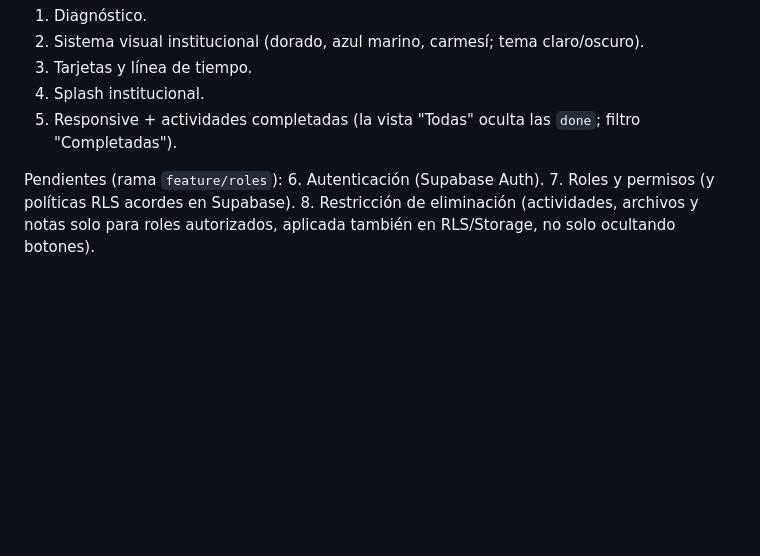
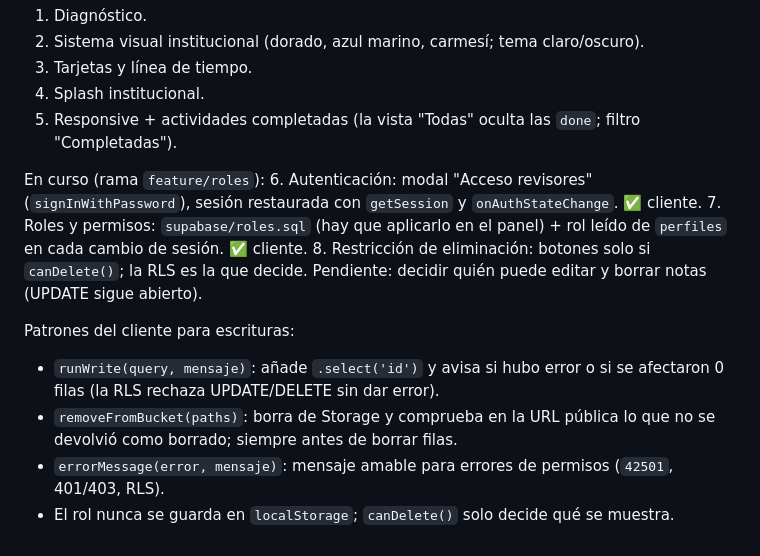
Before and after one commit to HernandoGalvis0210/cronograma-universidad, a Markdown page: CLAUDE.md, the part around the change. Drawn GitHub-style; blank space fills up the shorter version.

Commit message:
Actualiza CLAUDE.md con sesión de revisores y patrones de escritura
Co-Authored-By: Claude Opus 5.5 <noreply@anthropic.com>

```diff
--- a/CLAUDE.md
+++ b/CLAUDE.md
@@ -70,7 +70,13 @@ Cumplidas:
 4. Splash institucional.
 5. Responsive + actividades completadas (la vista "Todas" oculta las `done`; filtro "Completadas").
 
-Pendientes (rama `feature/roles`):
-6. Autenticación (Supabase Auth).
-7. Roles y permisos (y políticas RLS acordes en Supabase).
-8. Restricción de eliminación (actividades, archivos y notas solo para roles autorizados, aplicada también en RLS/Storage, no solo ocultando botones).
+En curso (rama `feature/roles`):
+6. Autenticación: modal "Acceso revisores" (`signInWithPassword`), sesión restaurada con `getSession` y `onAuthStateChange`. ✅ cliente.
+7. Roles y permisos: `supabase/roles.sql` (hay que aplicarlo en el panel) + rol leído de `perfiles` en cada cambio de sesión. ✅ cliente.
+8. Restricción de eliminación: botones solo si `canDelete()`; la RLS es la que decide. Pendiente: decidir quién puede editar y borrar notas (UPDATE sigue abierto).
+
+Patrones del cliente para escrituras:
+- `runWrite(query, mensaje)`: añade `.select('id')` y avisa si hubo error o si se afectaron 0 filas (la RLS rechaza UPDATE/DELETE sin dar error).
+- `removeFromBucket(paths)`: borra de Storage y comprueba en la URL pública lo que no se devolvió como borrado; siempre antes de borrar filas.
+- `errorMessage(error, mensaje)`: mensaje amable para errores de permisos (`42501`, 401/403, RLS).
+- El rol nunca se guarda en `localStorage`; `canDelete()` solo decide qué se muestra.
```
